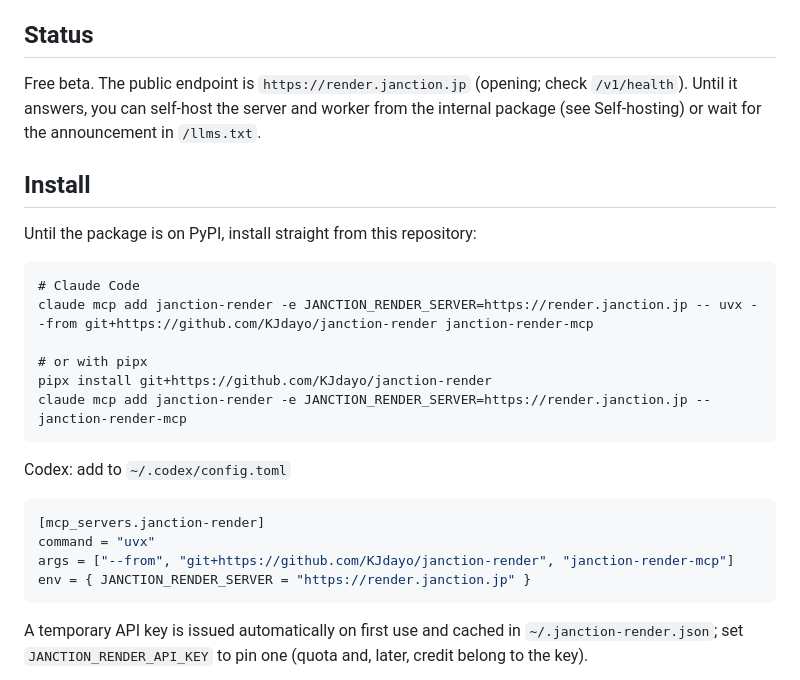
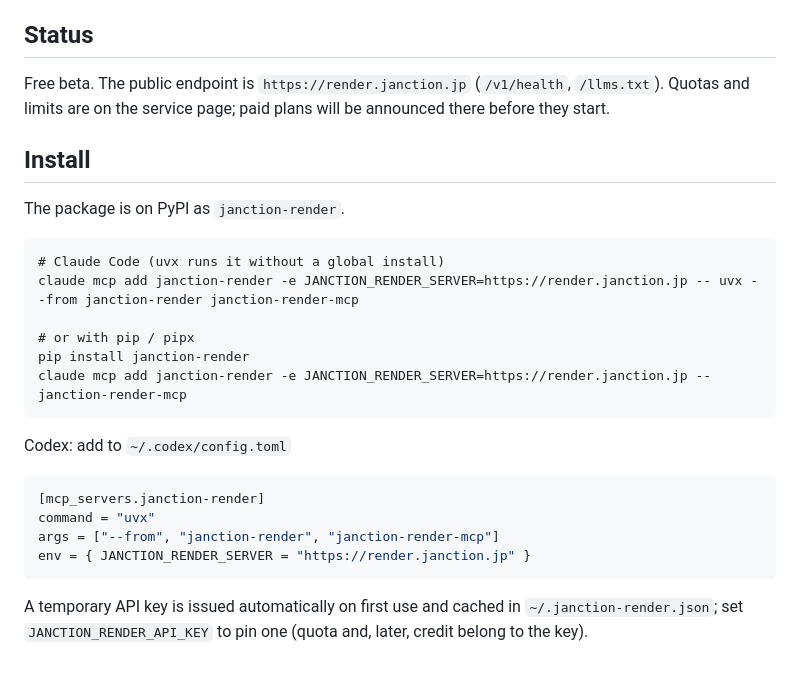
Before and after one commit to JasmyLab-JANCTION/janction-render, a Markdown page: README.en.md, the part around the change. GitHub-like rendering.

Commit message:
README: install from PyPI
Co-Authored-By: Claude Fable 5.1 <noreply@anthropic.com>
Claude-Session: https://claude.ai/code/session_01THeGk681Prxod8uDfEdGBR

````diff
--- a/README.en.md
+++ b/README.en.md
@@ -13,19 +13,19 @@ Use it when you are building 3DCG with Blender and have no GPU, or rendering loc
 
 ## Status
 
-Free beta. The public endpoint is `https://render.janction.jp` (opening; check `/v1/health`). Until it answers, you can
-self-host the server and worker from the internal package (see Self-hosting) or wait for the announcement in `/llms.txt`.
+Free beta. The public endpoint is `https://render.janction.jp` (`/v1/health`, `/llms.txt`). Quotas and limits are on the
+service page; paid plans will be announced there before they start.
 
 ## Install
 
-Until the package is on PyPI, install straight from this repository:
+The package is on PyPI as `janction-render`.
 
 ```
-# Claude Code
-claude mcp add janction-render -e JANCTION_RENDER_SERVER=https://render.janction.jp -- uvx --from git+https://github.com/KJdayo/janction-render janction-render-mcp
+# Claude Code (uvx runs it without a global install)
+claude mcp add janction-render -e JANCTION_RENDER_SERVER=https://render.janction.jp -- uvx --from janction-render janction-render-mcp
 
-# or with pipx
-pipx install git+https://github.com/KJdayo/janction-render
+# or with pip / pipx
+pip install janction-render
 claude mcp add janction-render -e JANCTION_RENDER_SERVER=https://render.janction.jp -- janction-render-mcp
 ```
 
@@ -34,7 +34,7 @@ Codex: add to `~/.codex/config.toml`
 ```toml
 [mcp_servers.janction-render]
 command = "uvx"
-args = ["--from", "git+https://github.com/KJdayo/janction-render", "janction-render-mcp"]
+args = ["--from", "janction-render", "janction-render-mcp"]
 env = { JANCTION_RENDER_SERVER = "https://render.janction.jp" }
 ```
 
````
Also changed, not shown: README.md (+8 -8 lines).
